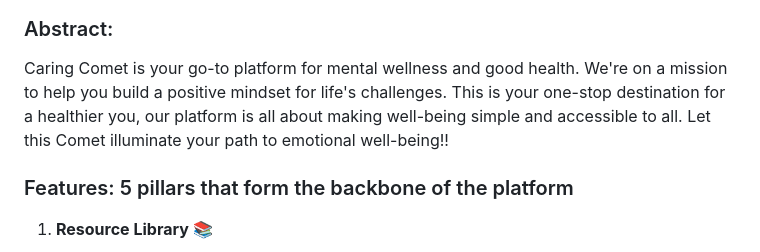
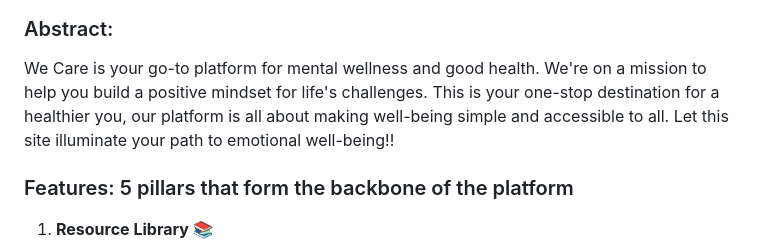
Before and after one commit to adi-exe/WeCare, a Markdown page: README.md, the part around the change. Drawn GitHub-style.

```diff
--- a/README.md
+++ b/README.md
@@ -7,7 +7,7 @@
 </p>
 
 <h3> Abstract: </h3>
-Caring Comet is your go-to platform for mental wellness and good health. We're on a mission to help you build a positive mindset for life's challenges. This is your one-stop destination for a healthier you, our platform is all about making well-being simple and accessible to all. Let this Comet illuminate your path to emotional well-being!!
+We Care is your go-to platform for mental wellness and good health. We're on a mission to help you build a positive mindset for life's challenges. This is your one-stop destination for a healthier you, our platform is all about making well-being simple and accessible to all. Let this site illuminate your path to emotional well-being!!
 
 <h3> Features: 5 pillars that form the backbone of the platform </h3>
 
```
